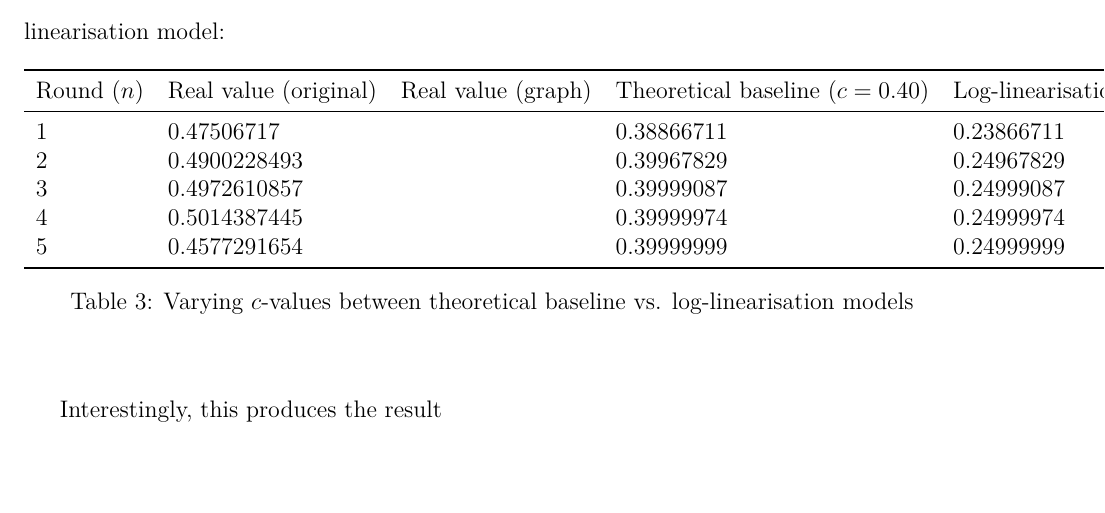
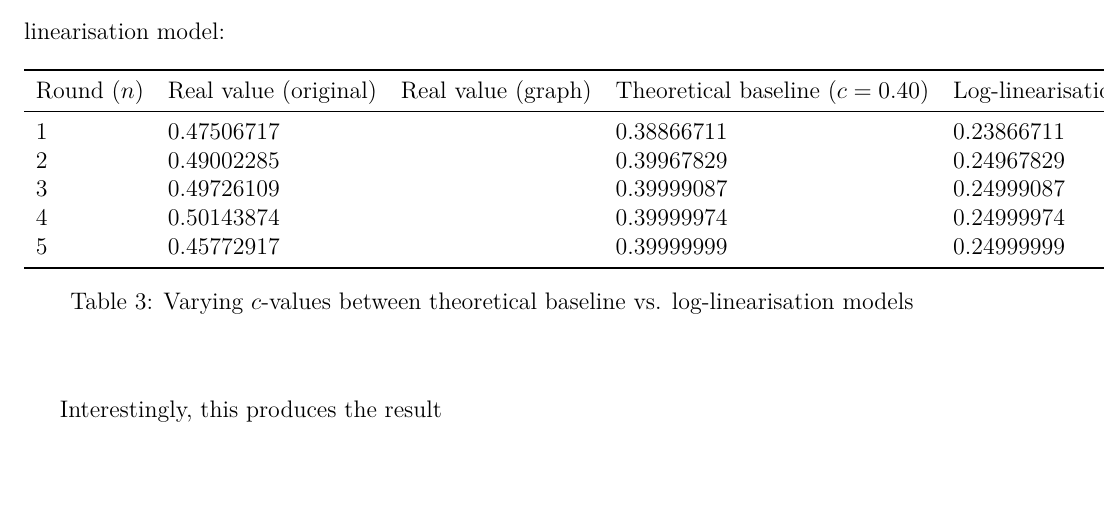
Before and after one commit to loladunton/lola_math_ia, a LaTeX document (ia_main.tex, which reads modelling.tex): part of page 20 of 21, cut so that both start at the same text. Compiled offline with XeLaTeX.

Commit message:
Auto-commit: changes detected at 2026-11-23 21:18:59

```diff
--- a/modelling.tex
+++ b/modelling.tex
@@ -382,10 +382,10 @@ The following table directly compares the real values, the original data points
 Round ($n$) & Real value (original) & Real value (graph) & Theoretical baseline ($c=0.40$) & Log-linearisation ($c=0.25$) \\
 \midrule
 1 & 0.47506717  &   & 0.38866711 & 0.23866711 \\
-2 & 0.4900228493   &   & 0.39967829 & 0.24967829\\
-3 &  0.4972610857  &   & 0.39999087 & 0.24999087\\
-4 &  0.5014387445  &   & 0.39999974 & 0.24999974\\
-5 & 0.4577291654  &   & 0.39999999 & 0.24999999 \\
+2 & 0.49002285   &   & 0.39967829 & 0.24967829\\
+3 &  0.49726109  &   & 0.39999087 & 0.24999087\\
+4 &  0.50143874  &   & 0.39999974 & 0.24999974\\
+5 & 0.45772917  &   & 0.39999999 & 0.24999999 \\
 \bottomrule
 \end{tabular}
 %TODO write this caption
```
